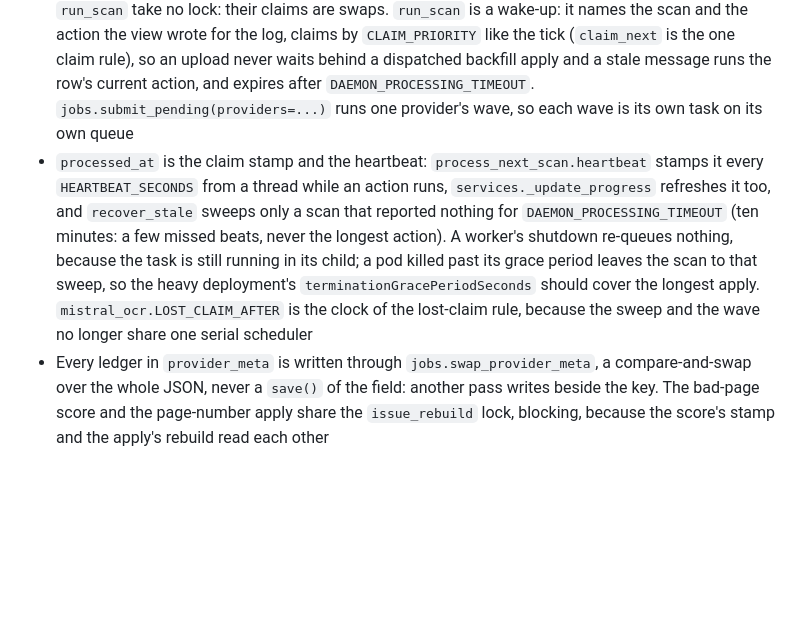
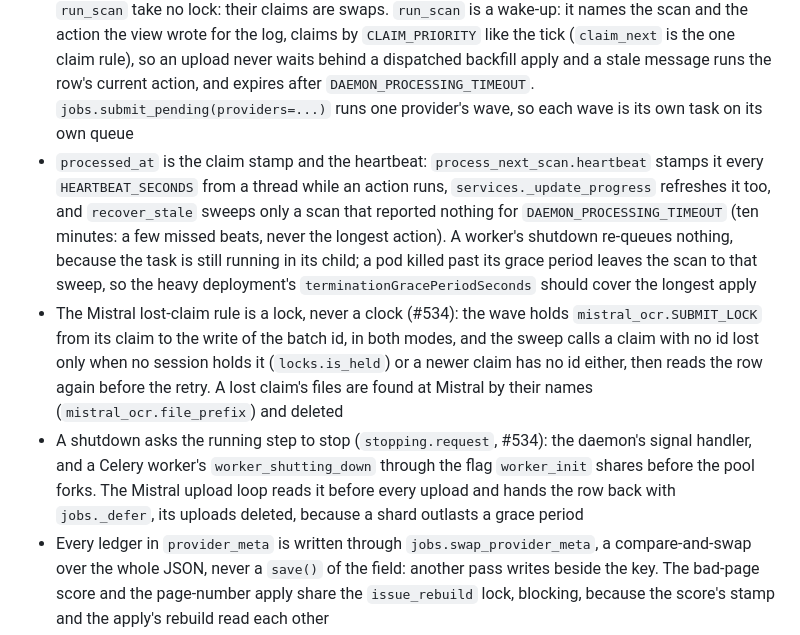
Before and after one commit to freelawproject/scanning, a Markdown page: CLAUDE.md, the part around the change. Drawn GitHub-style; blank space fills up the shorter version.

Commit message:
docs(scanning): describe the Mistral submit lock and the stop flag

```diff
--- a/CLAUDE.md
+++ b/CLAUDE.md
@@ -136,7 +136,9 @@ State is `Scan.status`. The stages, and where each runs:
 - There is no beat. `run_daemon` is the clock: with the switch on it sends the ticks of `tasks.TICKS` on their intervals instead of running the passes, and its shutdown re-queues nothing, because the workers hold the scans. A finished step sends the next tick at once (`tasks.nudge`), so a hand-off never waits an interval; the interval is the safety net
 - Every writer of QUEUED calls `tasks.dispatch_scan` after its swap and never before: `apply_upload_action`, `queue_redaction_compute`, `_queue_opinions_after_compute`, `opinions.queue_create_opinions`, `yolo.queue_ready_runs`, `apply.queue_ready_scans`, the admin re-queue. The read buttons and the tagger button call `tasks.submit_soon` with their provider. Both helpers swallow a broker fault, and every sender then holds back for `BROKER_BACKOFF_SECONDS`, with short socket timeouts and no publish retry, so a view or an admin loop pays one timeout and not one per scan
 - A tick that reads a count and then writes runs under a named advisory lock (`locks.held`, `tasks.locked`), so two copies never overlap; a second copy skips its tick. The three opinion passes run on the `opinions` queue and share the `opinion_mirror` lock, because they share the local mirror on that pod and one releases it. `locked` opens the fresh connection before it takes the lock, never inside the body, because the lock is a session lock; the locking session sets the server's TCP keepalives (`locks.KEEPALIVE`), so a vanished client's lock is reaped in about ninety seconds, and the blocking path waits `locks.WAIT_TIMEOUT_SECONDS` at most and answers `False`, which the page-number apply takes as "next tick" and the score as "stamp, no rebuild". The abandoned-upload sweep is one locked task (`recover_uploads`); the `/tmp` sweep is one task per queue. `claim_scans` and `run_scan` take no lock: their claims are swaps. `run_scan` is a wake-up: it names the scan and the action the view wrote for the log, claims by `CLAIM_PRIORITY` like the tick (`claim_next` is the one claim rule), so an upload never waits behind a dispatched backfill apply and a stale message runs the row's current action, and expires after `DAEMON_PROCESSING_TIMEOUT`. `jobs.submit_pending(providers=...)` runs one provider's wave, so each wave is its own task on its own queue
-- `processed_at` is the claim stamp and the heartbeat: `process_next_scan.heartbeat` stamps it every `HEARTBEAT_SECONDS` from a thread while an action runs, `services._update_progress` refreshes it too, and `recover_stale` sweeps only a scan that reported nothing for `DAEMON_PROCESSING_TIMEOUT` (ten minutes: a few missed beats, never the longest action). A worker's shutdown re-queues nothing, because the task is still running in its child; a pod killed past its grace period leaves the scan to that sweep, so the heavy deployment's `terminationGracePeriodSeconds` should cover the longest apply. `mistral_ocr.LOST_CLAIM_AFTER` is the clock of the lost-claim rule, because the sweep and the wave no longer share one serial scheduler
+- `processed_at` is the claim stamp and the heartbeat: `process_next_scan.heartbeat` stamps it every `HEARTBEAT_SECONDS` from a thread while an action runs, `services._update_progress` refreshes it too, and `recover_stale` sweeps only a scan that reported nothing for `DAEMON_PROCESSING_TIMEOUT` (ten minutes: a few missed beats, never the longest action). A worker's shutdown re-queues nothing, because the task is still running in its child; a pod killed past its grace period leaves the scan to that sweep, so the heavy deployment's `terminationGracePeriodSeconds` should cover the longest apply
+- The Mistral lost-claim rule is a lock, never a clock (#534): the wave holds `mistral_ocr.SUBMIT_LOCK` from its claim to the write of the batch id, in both modes, and the sweep calls a claim with no id lost only when no session holds it (`locks.is_held`) or a newer claim has no id either, then reads the row again before the retry. A lost claim's files are found at Mistral by their names (`mistral_ocr.file_prefix`) and deleted
+- A shutdown asks the running step to stop (`stopping.request`, #534): the daemon's signal handler, and a Celery worker's `worker_shutting_down` through the flag `worker_init` shares before the pool forks. The Mistral upload loop reads it before every upload and hands the row back with `jobs._defer`, its uploads deleted, because a shard outlasts a grace period
 - Every ledger in `provider_meta` is written through `jobs.swap_provider_meta`, a compare-and-swap over the whole JSON, never a `save()` of the field: another pass writes beside the key. The bad-page score and the page-number apply share the `issue_rebuild` lock, blocking, because the score's stamp and the apply's rebuild read each other
 - A send is throttled by queue depth (`tasks.has_room`, `CELERY_QUEUE_MAX_DEPTH`): CourtListener's `CeleryThrottle` for senders that cannot wait. The clock and the views skip the send at the cap and the rows hold the work; an unreadable depth sends. Every message is about a kilobyte in Redis, so the cap bounds the broker's memory per queue
 - `opinion_pdf.release_mirrors` runs when a worker that serves `opinions` starts (`tasks._release_mirrors_at_start`), where the daemon ran it, and the daemon skips it with the switch on
```
